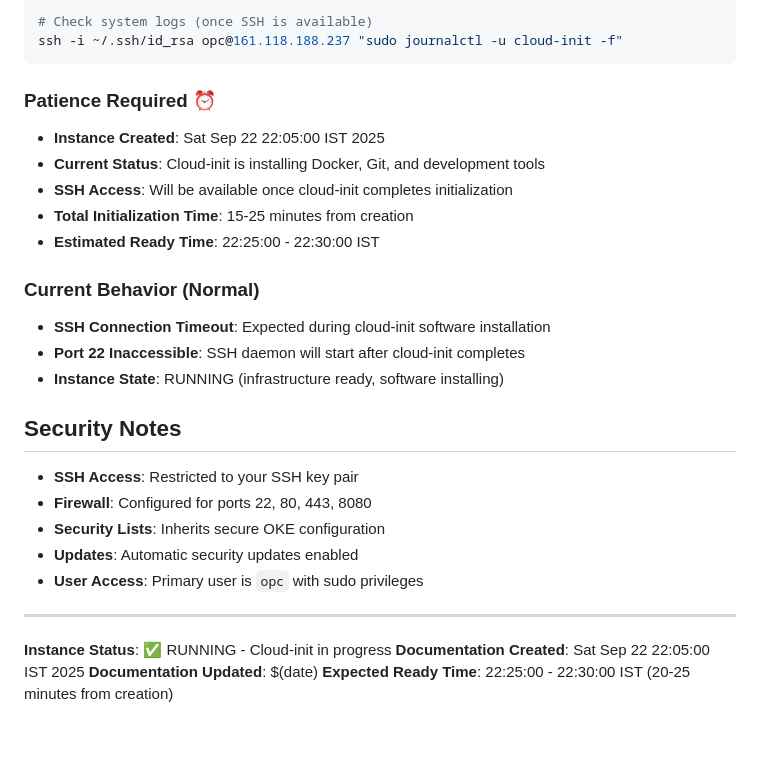
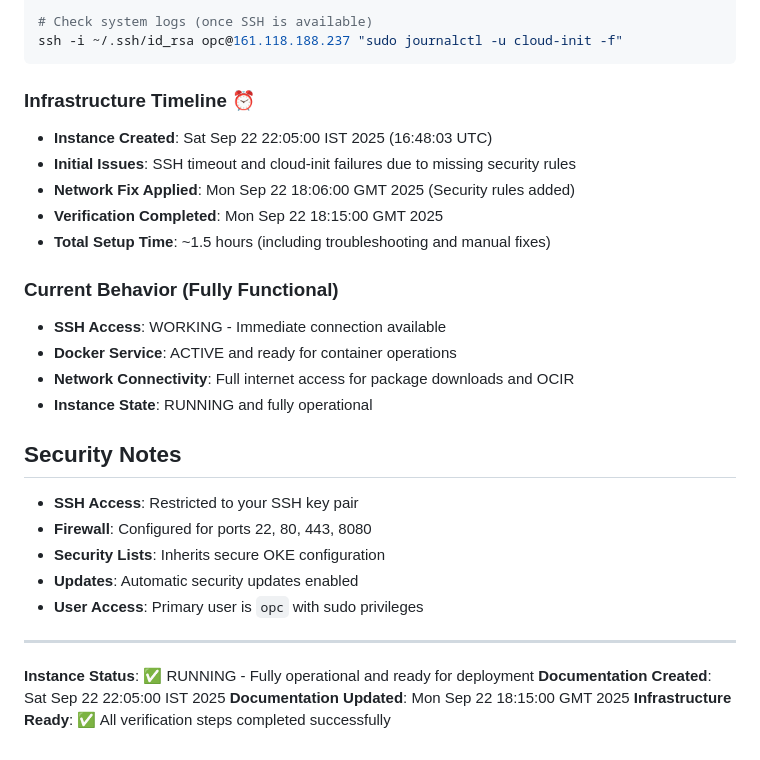
Before and after one commit to ShubhamChouksey123/quiz-website, a Markdown page: oci-deployment/docs/instance-details.md, the part around the change printed below. Drawn GitHub-style.

````diff
--- a/oci-deployment/docs/instance-details.md
+++ b/oci-deployment/docs/instance-details.md
@@ -146,17 +169,18 @@ ssh -i ~/.ssh/id_rsa opc@161.118.188.237 "sudo cloud-init status"
 ssh -i ~/.ssh/id_rsa opc@161.118.188.237 "sudo journalctl -u cloud-init -f"
 ```
 
-### Patience Required ⏰
-- **Instance Created**: Sat Sep 22 22:05:00 IST 2025
-- **Current Status**: Cloud-init is installing Docker, Git, and development tools
-- **SSH Access**: Will be available once cloud-init completes initialization
-- **Total Initialization Time**: 15-25 minutes from creation
-- **Estimated Ready Time**: 22:25:00 - 22:30:00 IST
+### Infrastructure Timeline ⏰
+- **Instance Created**: Sat Sep 22 22:05:00 IST 2025 (16:48:03 UTC)
+- **Initial Issues**: SSH timeout and cloud-init failures due to missing security rules
+- **Network Fix Applied**: Mon Sep 22 18:06:00 GMT 2025 (Security rules added)
+- **Verification Completed**: Mon Sep 22 18:15:00 GMT 2025
+- **Total Setup Time**: ~1.5 hours (including troubleshooting and manual fixes)
 
-### Current Behavior (Normal)
-- **SSH Connection Timeout**: Expected during cloud-init software installation
-- **Port 22 Inaccessible**: SSH daemon will start after cloud-init completes
-- **Instance State**: RUNNING (infrastructure ready, software installing)
+### Current Behavior (Fully Functional)
+- **SSH Access**: WORKING - Immediate connection available
+- **Docker Service**: ACTIVE and ready for container operations
+- **Network Connectivity**: Full internet access for package downloads and OCIR
+- **Instance State**: RUNNING and fully operational
 
 ## Security Notes
 
@@ -168,7 +192,7 @@ ssh -i ~/.ssh/id_rsa opc@161.118.188.237 "sudo journalctl -u cloud-init -f"
 
 ---
 
-**Instance Status**: ✅ RUNNING - Cloud-init in progress
+**Instance Status**: ✅ RUNNING - Fully operational and ready for deployment
 **Documentation Created**: Sat Sep 22 22:05:00 IST 2025
-**Documentation Updated**: $(date)
-**Expected Ready Time**: 22:25:00 - 22:30:00 IST (20-25 minutes from creation)
+**Documentation Updated**: Mon Sep 22 18:15:00 GMT 2025
+**Infrastructure Ready**: ✅ All verification steps completed successfully
````
Also changed, not shown: other parts of oci-deployment/docs/instance-details.md (+36 -13 lines), oci-deployment/docs/deployment-checklist.md (+17 -10 lines), specs/README.md (+4 -2 lines).
